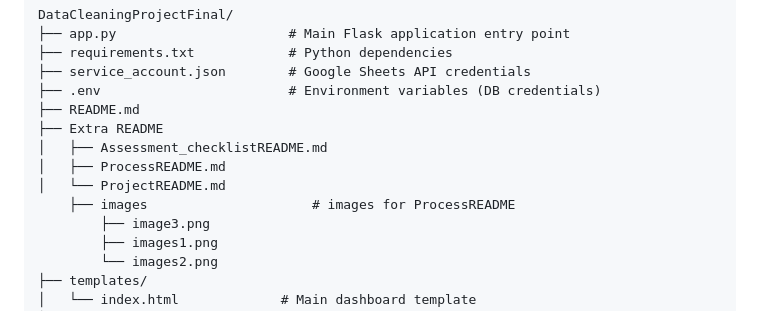
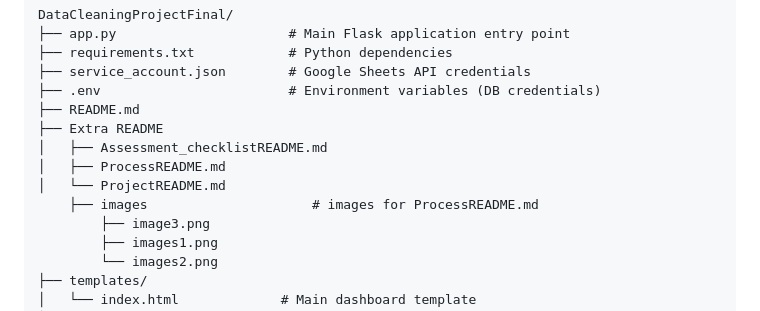
Before and after one commit to KellynMoodley/DataCleaningProjectFinal, a Markdown page: README.md, the part around the change. GitHub-like rendering.

Commit message:
commit 23:23

```diff
--- a/README.md
+++ b/README.md
@@ -126,7 +126,7 @@ DataCleaningProjectFinal/
 │   ├── Assessment_checklistREADME.md
 │   ├── ProcessREADME.md
 │   └── ProjectREADME.md
-    ├── images                     # images for ProcessREADME
+    ├── images                     # images for ProcessREADME.md
         ├── image3.png
         ├── images1.png
         └── images2.png
```
Also changed, not shown: Extra README/ProcessREADME.md (+0 -2 lines).
